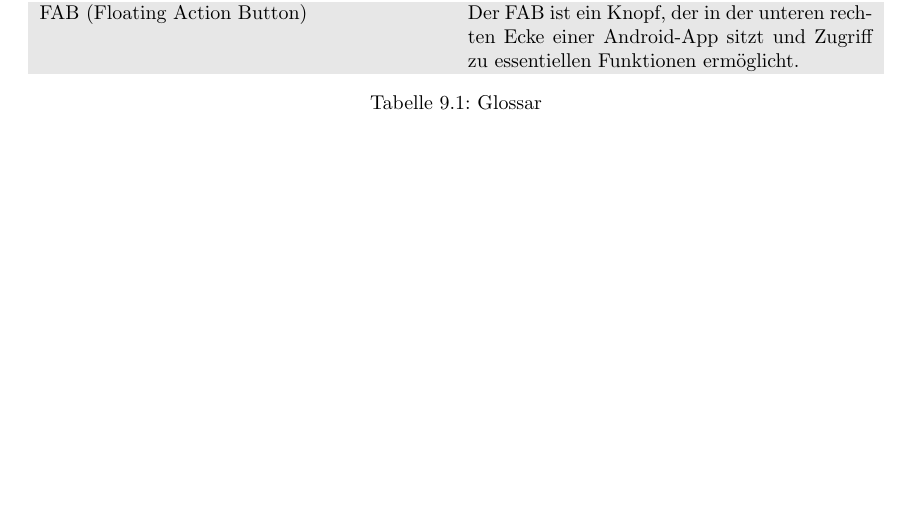
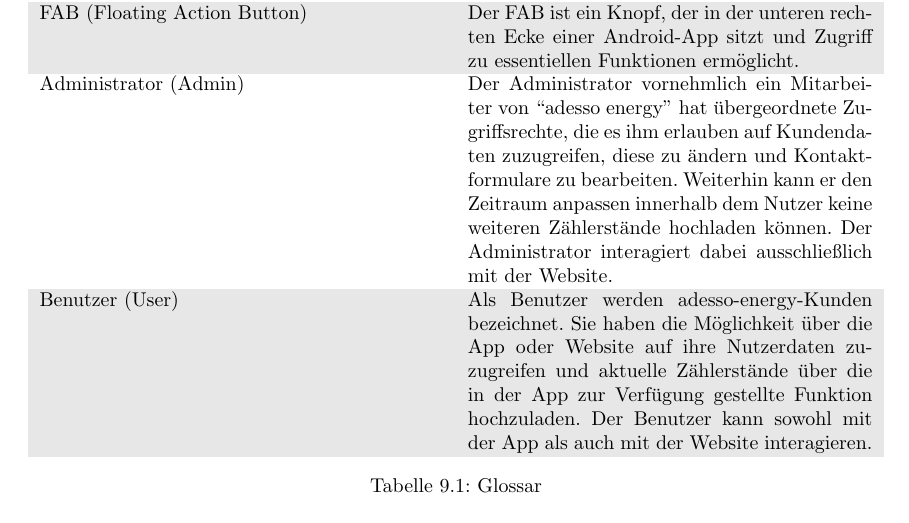
Before and after one commit to mascent/AdessoEnergySopro19, a LaTeX document (pflichten/LaTeX/pflichtenheft.tex, which reads pflichten/LaTeX/kapitel/glossar.tex): part of page 18 of 19, cut so that both start at the same text. Compiled offline with pdfLaTeX.

Commit message:
Extend Glossar

```diff
--- a/pflichten/LaTeX/kapitel/glossar.tex
+++ b/pflichten/LaTeX/kapitel/glossar.tex
@@ -10,7 +10,10 @@
 		\textbf{Abkürzung} & \textbf{Beschreibung} \\
 		Zähler & Bei dem Zähler handelt es sich um den Überbegriff für Gas-, Strom- und Wasserzähler, die den Verbrauch der jeweils namensgebenden Ressource messen. \\
 		\rowcolor[HTML]{E7E7E7}
-		FAB (Floating Action Button) & Der FAB ist ein Knopf, der in der unteren rechten Ecke einer Android-App sitzt und Zugriff zu essentiellen Funktionen ermöglicht.
+		FAB (Floating Action Button) & Der FAB ist ein Knopf, der in der unteren rechten Ecke einer Android-App sitzt und Zugriff zu essentiellen Funktionen ermöglicht. \\
+		Administrator (Admin) & Der Administrator vornehmlich ein Mitarbeiter von “adesso energy” hat übergeordnete Zugriffsrechte, die es ihm erlauben auf Kundendaten zuzugreifen, diese zu ändern und Kontaktformulare zu bearbeiten. Weiterhin kann er den Zeitraum anpassen innerhalb dem Nutzer keine weiteren Zählerstände hochladen können. Der Administrator interagiert dabei ausschließlich mit der Website. \\
+		\rowcolor[HTML]{E7E7E7}
+		Benutzer (User) & Als Benutzer werden adesso-energy-Kunden bezeichnet. Sie haben die Möglichkeit über die App oder Website auf ihre Nutzerdaten zuzugreifen und aktuelle Zählerstände über die in der App zur Verfügung gestellte Funktion hochzuladen. Der Benutzer kann sowohl mit der App als auch mit der Website interagieren.
 	\end{tabularx}
 	\caption{Glossar}
 	\label{table:glossar}
```
Also changed, not shown: pflichten/LaTeX/pflichtenheft.pdf, 1 other file.
